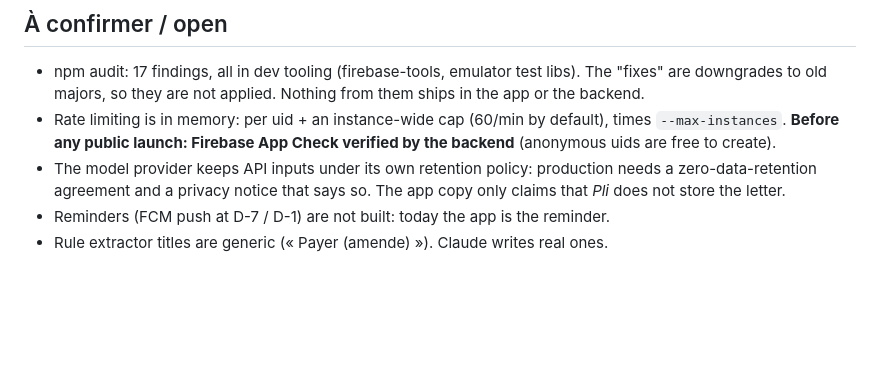
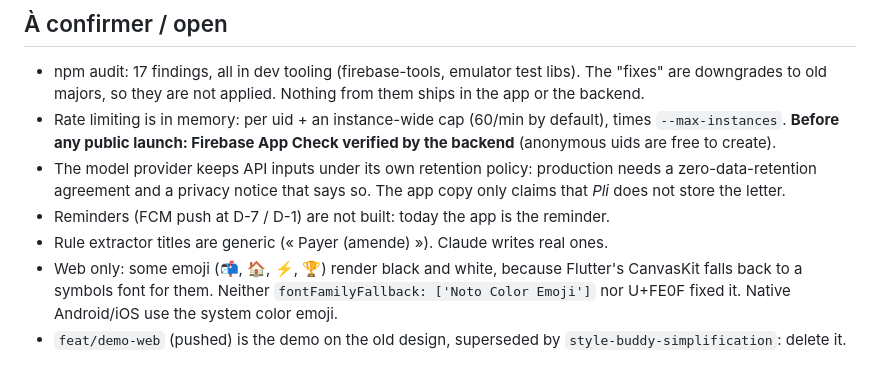
Before and after one commit to fvlekk/pli, a Markdown page: HANDOFF.md, the part around the change. Rendered like a GitHub page; blank space fills up the shorter version.

Commit message:
Note the web emoji limit and the superseded demo branch in HANDOFF

```diff
--- a/HANDOFF.md
+++ b/HANDOFF.md
@@ -40,3 +40,7 @@ application to Buddy (full-stack & AI work-study role).
   agreement and a privacy notice that says so. The app copy only claims that *Pli* does not store the letter.
 - Reminders (FCM push at D-7 / D-1) are not built: today the app is the reminder.
 - Rule extractor titles are generic (« Payer (amende) »). Claude writes real ones.
+- Web only: some emoji (📬, 🏠, ⚡, 🏆) render black and white, because Flutter's CanvasKit falls back to a
+  symbols font for them. Neither `fontFamilyFallback: ['Noto Color Emoji']` nor U+FE0F fixed it. Native
+  Android/iOS use the system color emoji.
+- `feat/demo-web` (pushed) is the demo on the old design, superseded by `style-buddy-simplification`: delete it.
```
